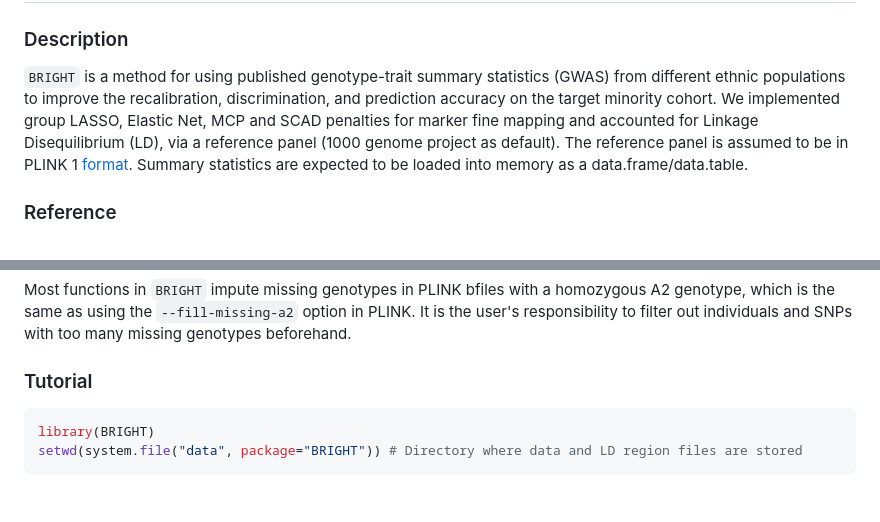
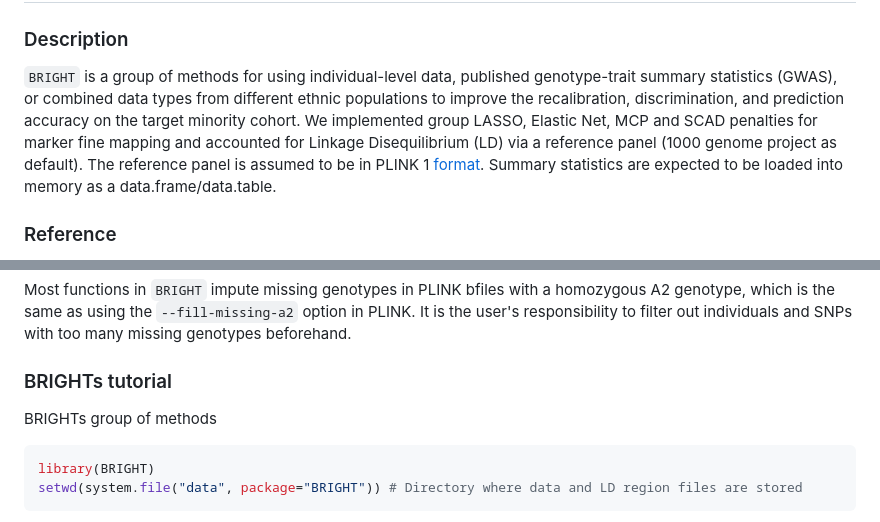
Before and after one commit to UM-KevinHe/BRIGHT, a Markdown page: README.md, 2 parts joined by grey strips. Drawn GitHub-style; blank space fills up the shorter version.

````diff
--- a/README.md
+++ b/README.md
@@ -3,7 +3,7 @@ BRIGHT
 
 ### Description
 
-`BRIGHT` is a method for using published genotype-trait summary statistics (GWAS) from different ethnic populations to improve the recalibration, discrimination, and prediction accuracy on the target minority cohort. We implemented group LASSO, Elastic Net, MCP and SCAD penalties for marker fine mapping and accounted for Linkage Disequilibrium (LD), via a reference panel (1000 genome project as default).
+`BRIGHT` is a group of methods for using individual-level data, published genotype-trait summary statistics (GWAS), or combined data types from different ethnic populations to improve the recalibration, discrimination, and prediction accuracy on the target minority cohort. We implemented group LASSO, Elastic Net, MCP and SCAD penalties for marker fine mapping and accounted for Linkage Disequilibrium (LD) via a reference panel (1000 genome project as default).
 The reference panel is assumed to be in PLINK 1 [format](https://www.cog-genomics.org/plink/1.9/input#bed).
 Summary statistics are expected to be loaded into memory as a data.frame/data.table.
 
@@ -41,7 +41,8 @@ for the latest development version. Or you can clone the latest development vers
 
 Most functions in `BRIGHT` impute missing genotypes in PLINK bfiles with a homozygous A2 genotype, which is the same as using the `--fill-missing-a2` option in PLINK. It is the user's responsibility to filter out individuals and SNPs with too many missing genotypes beforehand.
 
-### Tutorial
+### BRIGHTs tutorial
+BRIGHTs group of methods
 
 ```r
 library(BRIGHT)
````
